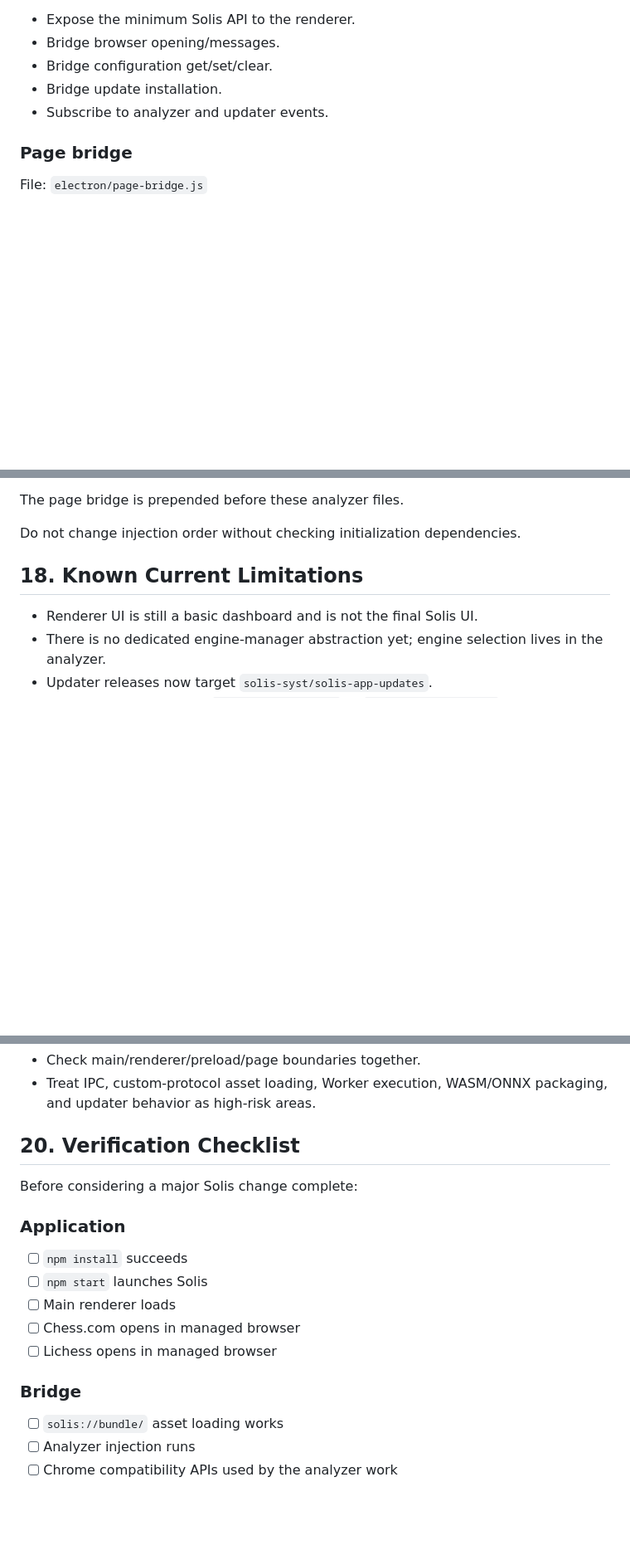
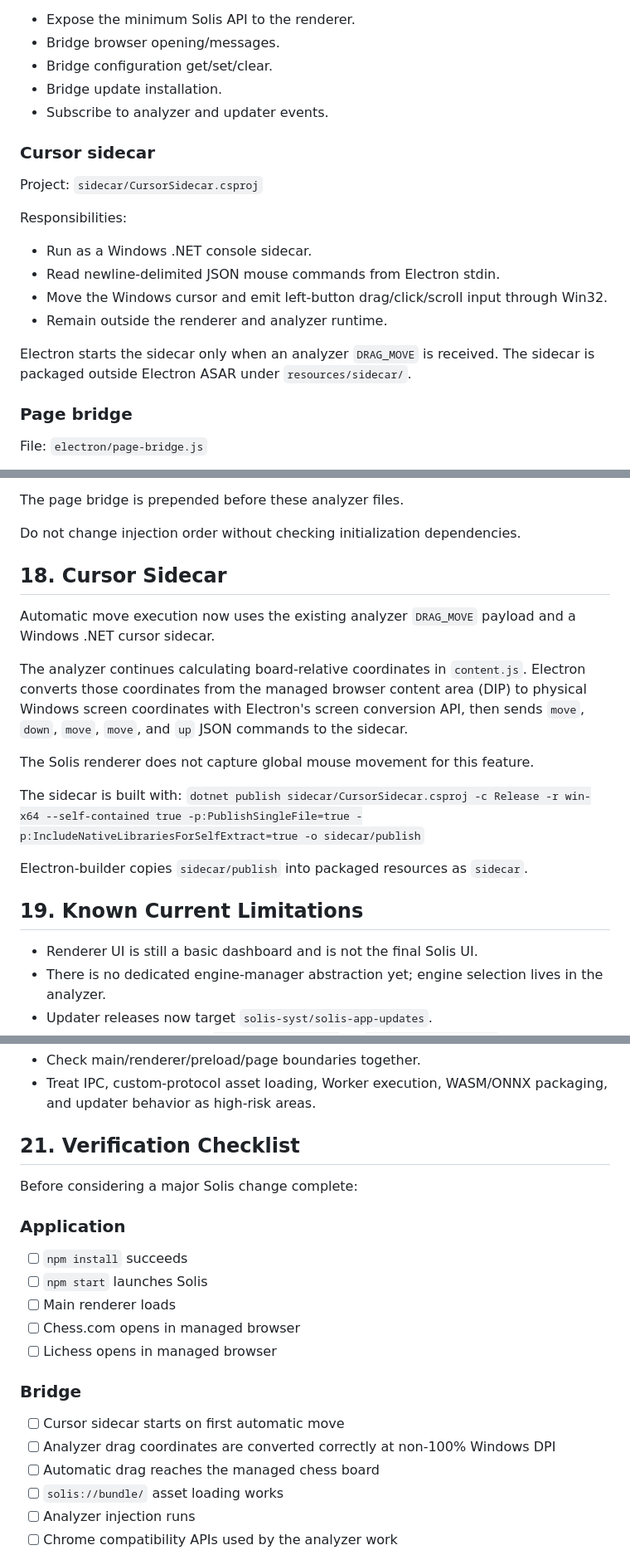
Before and after one commit to solis-syst/solis-app, a Markdown page: PROJECT.md, 3 parts joined by grey strips. Shown at 83% size. GitHub-like rendering; blank space fills up the shorter version.

Commit message:
Document Windows cursor sidecar architecture

```diff
--- a/PROJECT.md
+++ b/PROJECT.md
@@ -159,6 +165,19 @@ Responsibilities:
 - Bridge configuration get/set/clear.
 - Bridge update installation.
 - Subscribe to analyzer and updater events.
+
+### Cursor sidecar
+
+Project:
+`sidecar/CursorSidecar.csproj`
+
+Responsibilities:
+- Run as a Windows .NET console sidecar.
+- Read newline-delimited JSON mouse commands from Electron stdin.
+- Move the Windows cursor and emit left-button drag/click/scroll input through Win32.
+- Remain outside the renderer and analyzer runtime.
+
+Electron starts the sidecar only when an analyzer `DRAG_MOVE` is received. The sidecar is packaged outside Electron ASAR under `resources/sidecar/`.
 
 ### Page bridge
 
@@ -553,7 +574,20 @@ The page bridge is prepended before these analyzer files.
 
 Do not change injection order without checking initialization dependencies.
 
-## 18. Known Current Limitations
+## 18. Cursor Sidecar
+
+Automatic move execution now uses the existing analyzer `DRAG_MOVE` payload and a Windows .NET cursor sidecar.
+
+The analyzer continues calculating board-relative coordinates in `content.js`. Electron converts those coordinates from the managed browser content area (DIP) to physical Windows screen coordinates with Electron's screen conversion API, then sends `move`, `down`, `move`, `move`, and `up` JSON commands to the sidecar.
+
+The Solis renderer does not capture global mouse movement for this feature.
+
+The sidecar is built with:
+`dotnet publish sidecar/CursorSidecar.csproj -c Release -r win-x64 --self-contained true -p:PublishSingleFile=true -p:IncludeNativeLibrariesForSelfExtract=true -o sidecar/publish`
+
+Electron-builder copies `sidecar/publish` into packaged resources as `sidecar`.
+
+## 19. Known Current Limitations
 
 - Renderer UI is still a basic dashboard and is not the final Solis UI.
 - There is no dedicated engine-manager abstraction yet; engine selection lives in the analyzer.
@@ -590,7 +624,7 @@ For Electron cross-cutting work:
 - Check main/renderer/preload/page boundaries together.
 - Treat IPC, custom-protocol asset loading, Worker execution, WASM/ONNX packaging, and updater behavior as high-risk areas.
 
-## 20. Verification Checklist
+## 21. Verification Checklist
 
 Before considering a major Solis change complete:
 
@@ -602,6 +636,9 @@ Before considering a major Solis change complete:
 - [ ] Lichess opens in managed browser
 
 ### Bridge
+- [ ] Cursor sidecar starts on first automatic move
+- [ ] Analyzer drag coordinates are converted correctly at non-100% Windows DPI
+- [ ] Automatic drag reaches the managed chess board
 - [ ] `solis://bundle/` asset loading works
 - [ ] Analyzer injection runs
 - [ ] Chrome compatibility APIs used by the analyzer work
```
Also changed, not shown: other parts of PROJECT.md (+16 -2 lines).
